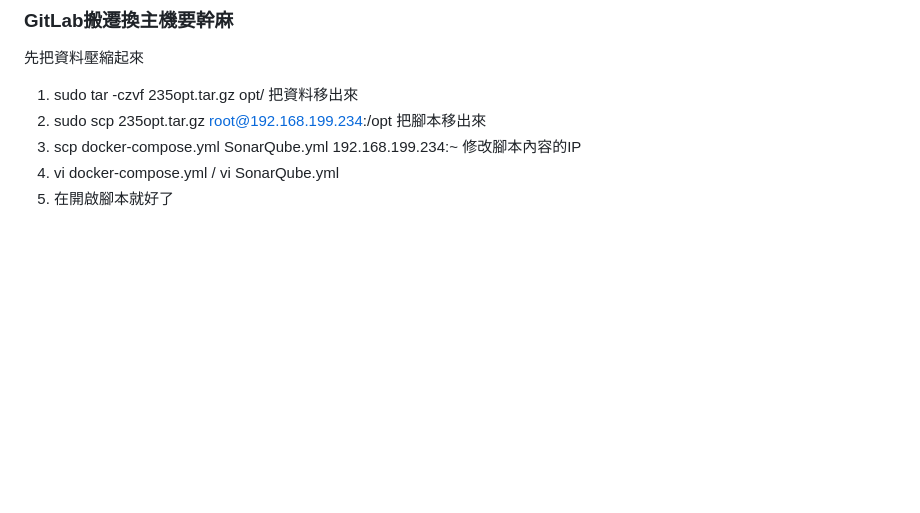
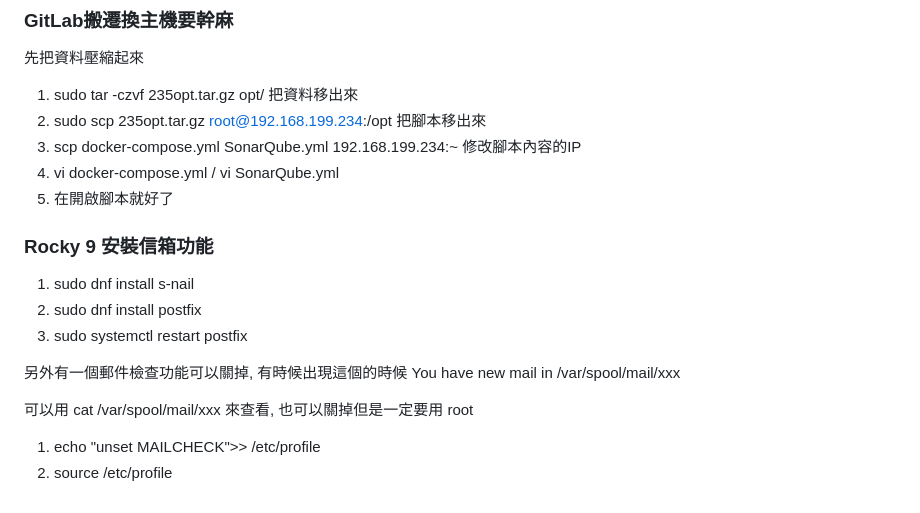
Before and after one commit to mikeqoo1/Note, a Markdown page: Concordddsss.md, the part around the change. Drawn GitHub-style; blank space fills up the shorter version.

Commit message:
Rocky 9 安裝信箱功能

```diff
--- a/Concordddsss.md
+++ b/Concordddsss.md
@@ -342,3 +342,17 @@ sudo dnf -y groupinstall "Development Tools"
 修改腳本內容的IP
 4. vi docker-compose.yml / vi SonarQube.yml
 5. 在開啟腳本就好了
+
+### Rocky 9 安裝信箱功能
+
+1. sudo dnf install s-nail
+2. sudo dnf install postfix
+3. sudo systemctl restart postfix
+
+另外有一個郵件檢查功能可以關掉, 有時候出現這個的時候
+You have new mail in /var/spool/mail/xxx
+
+可以用 cat /var/spool/mail/xxx 來查看, 也可以關掉但是一定要用 root
+
+1. echo "unset MAILCHECK">> /etc/profile
+2. source /etc/profile
```
